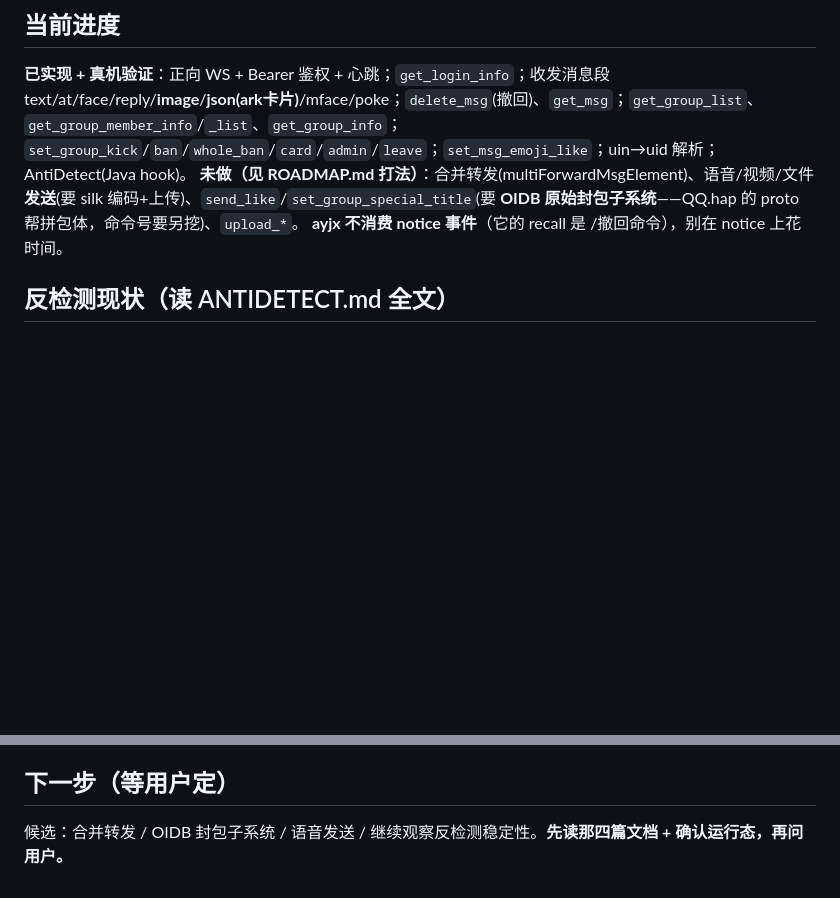
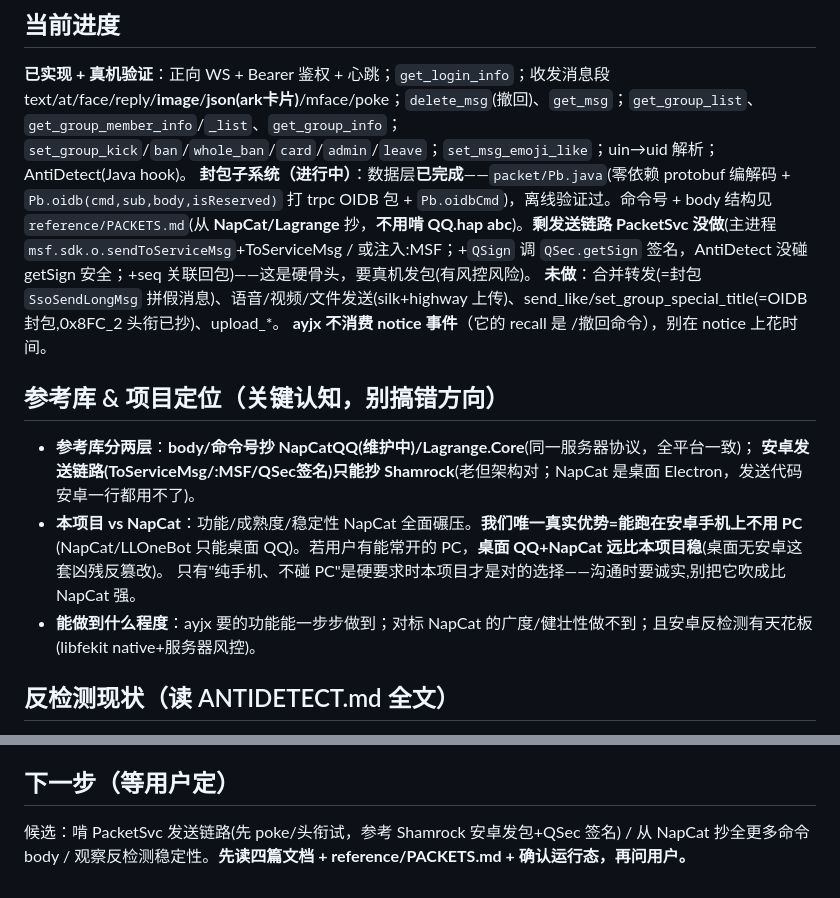
Before and after one commit to araea/satori-qq, a Markdown page: docs/RESUME_PROMPT.md, 2 parts joined by grey strips. GitHub-like rendering; blank space fills up the shorter version.

Commit message:
docs: update RESUME_PROMPT (packet progress, NapCat vs project honesty)
Co-Authored-By: Claude Opus 4.8 <noreply@anthropic.com>
Claude-Session: https://claude.ai/code/session_018ExEk1E8Wz5WiPL7ruNjEn

```diff
--- a/docs/RESUME_PROMPT.md
+++ b/docs/RESUME_PROMPT.md
@@ -23,8 +23,17 @@
 
 ## 当前进度
 **已实现 + 真机验证**：正向 WS + Bearer 鉴权 + 心跳；`get_login_info`；收发消息段 text/at/face/reply/**image**/**json(ark卡片)**/mface/poke；`delete_msg`(撤回)、`get_msg`；`get_group_list`、`get_group_member_info`/`_list`、`get_group_info`；`set_group_kick`/`ban`/`whole_ban`/`card`/`admin`/`leave`；`set_msg_emoji_like`；uin→uid 解析；AntiDetect(Java hook)。
-**未做（见 ROADMAP.md 打法）**：合并转发(multiForwardMsgElement)、语音/视频/文件**发送**(要 silk 编码+上传)、`send_like`/`set_group_special_title`(要 **OIDB 原始封包子系统**——QQ.hap 的 proto 帮拼包体，命令号要另挖)、`upload_*`。
+**封包子系统（进行中）**：数据层**已完成**——`packet/Pb.java`(零依赖 protobuf 编解码 + `Pb.oidb(cmd,sub,body,isReserved)` 打 trpc OIDB 包 + `Pb.oidbCmd`)，离线验证过。命令号 + body 结构见 `reference/PACKETS.md`(从 **NapCat/Lagrange** 抄，**不用啃 QQ.hap abc**)。**剩发送链路 PacketSvc 没做**(主进程 `msf.sdk.o.sendToServiceMsg`+ToServiceMsg / 或注入:MSF；+`QSign` 调 `QSec.getSign` 签名，AntiDetect 没碰 getSign 安全；+seq 关联回包)——这是硬骨头，要真机发包(有风控风险)。
+**未做**：合并转发(=封包 `SsoSendLongMsg` 拼假消息)、语音/视频/文件发送(silk+highway 上传)、send_like/set_group_special_title(=OIDB 封包,0x8FC_2 头衔已抄)、upload_*。
 **ayjx 不消费 notice 事件**（它的 recall 是 /撤回命令），别在 notice 上花时间。
+
+## 参考库 & 项目定位（关键认知，别搞错方向）
+- **参考库分两层**：**body/命令号抄 NapCatQQ(维护中)/Lagrange.Core**(同一服务器协议，全平台一致)；
+  **安卓发送链路(ToServiceMsg/:MSF/QSec签名)只能抄 Shamrock**(老但架构对；NapCat 是桌面 Electron，发送代码安卓一行都用不了)。
+- **本项目 vs NapCat**：功能/成熟度/稳定性 NapCat 全面碾压。**我们唯一真实优势=能跑在安卓手机上不用 PC**
+  (NapCat/LLOneBot 只能桌面 QQ)。若用户有能常开的 PC，**桌面 QQ+NapCat 远比本项目稳**(桌面无安卓这套凶残反篡改)。
+  只有"纯手机、不碰 PC"是硬要求时本项目才是对的选择——沟通时要诚实,别把它吹成比 NapCat 强。
+- **能做到什么程度**：ayjx 要的功能能一步步做到；对标 NapCat 的广度/健壮性做不到；且安卓反检测有天花板(libfekit native+服务器风控)。
 
 ## 反检测现状（读 ANTIDETECT.md 全文）
 - QQ 被注入会触发 native `libfekit.so`(QSec) 检测 → 服务器踢下线要人脸验证。
@@ -48,4 +57,4 @@ logcat -d -s OneBotQQ:* | tail                                     # Registered/
 连通测试（Node）：连 `ws://127.0.0.1:3001`，带 header `Authorization: Bearer <token>`（token 见 `/sdcard/Android/data/com.tencent.mobileqq/files/onebot-qq.json`，当前 `onebot-qq-token`），发 `{"action":"get_login_info","echo":"x"}`；返回**真实昵称**=会话活。反编译 QQ 的产物在构建会话临时目录 `qqdex/full/sources/`（丢了用 jadx 重生成，QQ base.apk 从 `pm path com.tencent.mobileqq` 拿）。
 
 ## 下一步（等用户定）
-候选：合并转发 / OIDB 封包子系统 / 语音发送 / 继续观察反检测稳定性。**先读那四篇文档 + 确认运行态，再问用户。**
+候选：啃 PacketSvc 发送链路(先 poke/头衔试，参考 Shamrock 安卓发包+QSec 签名) / 从 NapCat 抄全更多命令 body / 观察反检测稳定性。**先读四篇文档 + reference/PACKETS.md + 确认运行态，再问用户。**
```
